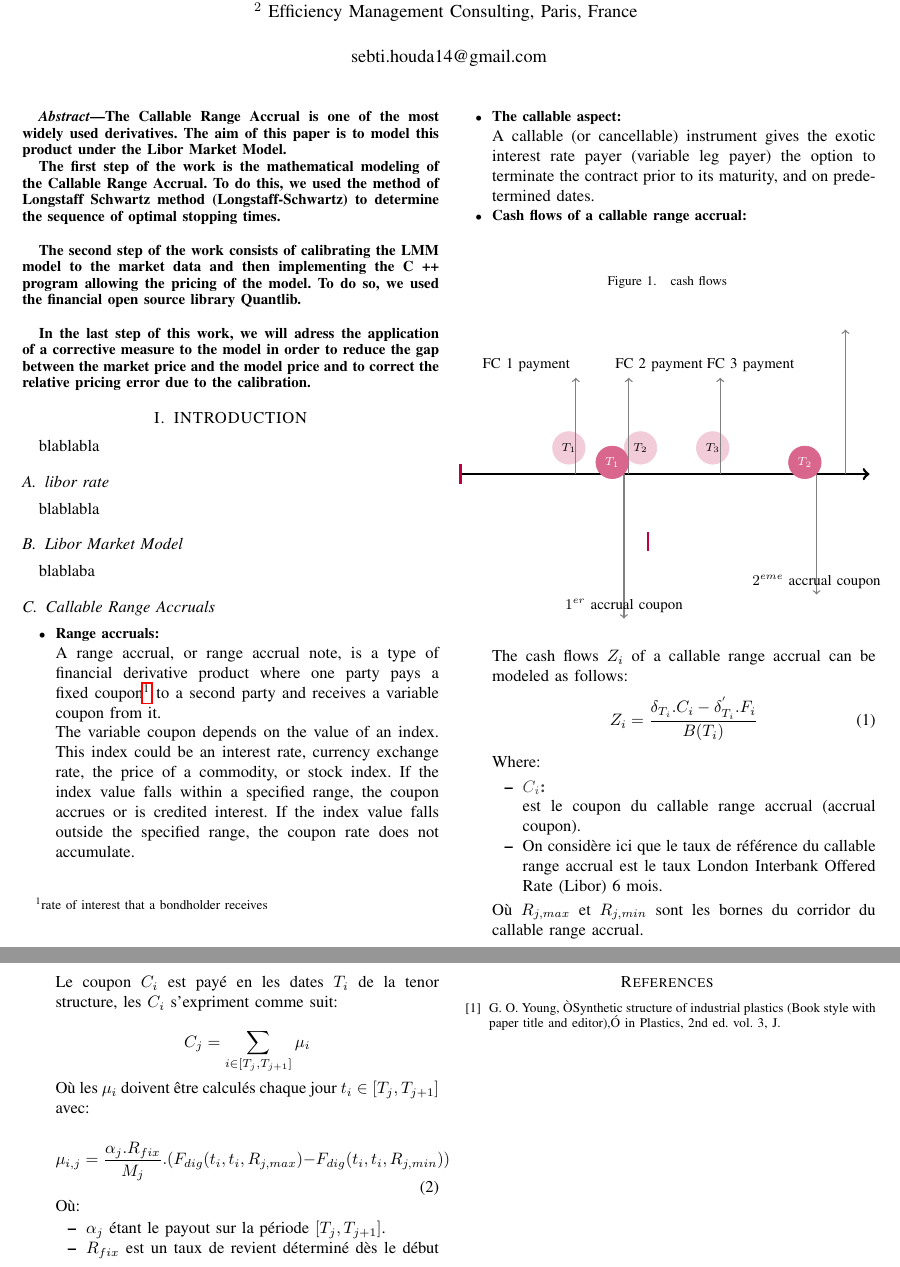
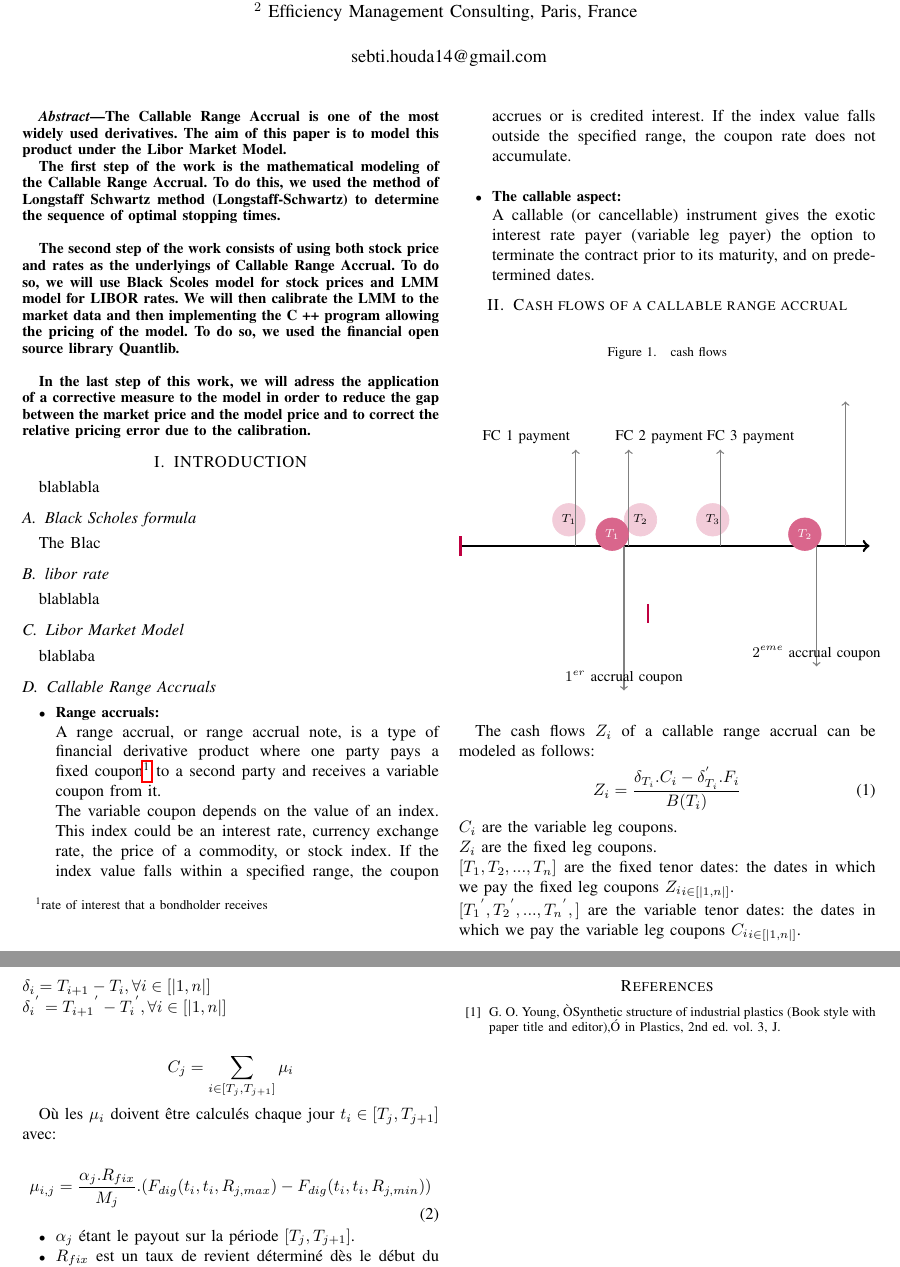
Before and after one commit to HoudaSebti/callable-range-accrual-paper, a LaTeX paper (CRA paper.tex): two parts of pages 1 and 2 of 2, joined at a grey line, cut so that both start at the same text. Compiled offline with pdfLaTeX.

Commit message:
reordering the sections

```diff
--- a/CRA paper.tex
+++ b/CRA paper.tex
@@ -33,7 +33,7 @@
 
 		The first step of the work is the mathematical modeling of the \gls{cra}. To do this, we  used the method of \gls{ls} to determine the sequence of optimal stopping times.\\
 
-		The second step of the work consists of calibrating the \acrshort{lmm} model to the market data and then implementing the C ++ program allowing the pricing of the model. To do so, we used the financial open source library Quantlib.\\
+		The second step of the work consists of using both stock price and rates as the underlyings of \gls{cra}. To do so, we will use Black Scoles model for stock prices and \acrshort{lmm} model for LIBOR rates. We will then calibrate the \acrshort{lmm} to the market data and then implementing the C ++ program allowing the pricing of the model. To do so, we used the financial open source library Quantlib.\\
 
 		In the last step of this work, we will adress the application of a corrective measure to the model in order to reduce the gap between the market price and the model price and to correct the relative pricing error due to the calibration.
 	\end{abstract}
@@ -43,10 +43,11 @@
 		blablabla
 
 
+		\subsection{Black Scholes formula}
+		The Blac
 		\subsection{libor rate}
 
-			blablabla
-
+		blablabla
 		\subsection{Libor Market Model}
 
 			blablaba
@@ -58,8 +59,8 @@
 				\\
 				\item {\small \bf The callable aspect:}\\
 				A callable (or cancellable) instrument gives the exotic interest rate payer (variable leg payer) the option to terminate the contract prior to its maturity, and on predetermined dates.
-
-				\item {\small \bf Cash flows of a callable range accrual:}\\
+			\end{itemize}
+			\section{Cash flows of a callable range accrual}
 
 				\begin{figure}[H]
 					\begin{center}
@@ -107,21 +108,17 @@
 					\end{center}
 				\end{figure}
 
-
 				The cash flows $Z_{i}$ of a callable range accrual can be modeled as follows:
 				\begin{equation}
 					Z_i=\frac{\delta_{T_i} . C_i-\delta_{T_i}^{'} . F_i}{B(T_i)}
 				\end{equation}
-				Where:
-				\begin{itemize}
-					\item \textbf{\textcolor{darkgray}{ ${C}_i$:}\\} est le coupon du callable range accrual (accrual coupon).
+				$C_{i}$ are the variable leg coupons.\\
+				$Z_{i}$ are the fixed leg coupons.\\
+				$[T_{1}, T_{2},..., T_{n}]$ are the fixed tenor dates: the dates in which we pay the fixed leg coupons ${Z_{i}}_{i \in [|1,n|]}$.\\
+				$[{T_{1}}^{'}, {T_{2}}^{'},..., {T_{n}}^{'},]$ are the variable tenor dates: the dates in which we pay the variable leg coupons ${C_{i}}_{i \in [|1,n|]}$.\\
+				${\delta}_{i} = T_{i+1} - T_{i},  \forall i \in [|1,n|]$\\
+				${{\delta}_{i}}^{'} = {T_{i+1}}^{'} - {T_{i}}^{'},  \forall i \in [|1,n|]$\\
 
-
-					\item On considère ici que le taux de référence du callable range accrual est le taux \Gls{libor} 6 mois.
-				\end{itemize}
-
-				Où $R_{j,max}$ et $R_{j,min}$ sont les bornes du corridor du callable range accrual.\\
-				Le coupon $C_i$ est payé en les dates $T_i$ de la tenor structure, les $C_i$ s'expriment comme suit:
 
 				\begin{equation*}
 					C_j=\sum_{i \in [T_j,T_{j+1}]} \mu_i
@@ -132,8 +129,6 @@
 				\begin{equation}
 					\mu_{i,j}=\frac{\alpha_j . R_{fix}}{M_j} . (F_{dig}(t_i, t_i, R_{j,max})- F_{dig}(t_i, t_i, R_{j,min}))
 				\end{equation}
-
-				Où:
 
 				\begin{itemize}
 					\item $\alpha_j$ étant le payout sur la période $[T_j,T_{j+1}]$.
```
Also changed, not shown: CRA paper.tex (2 more changed lines), 1 other file.
